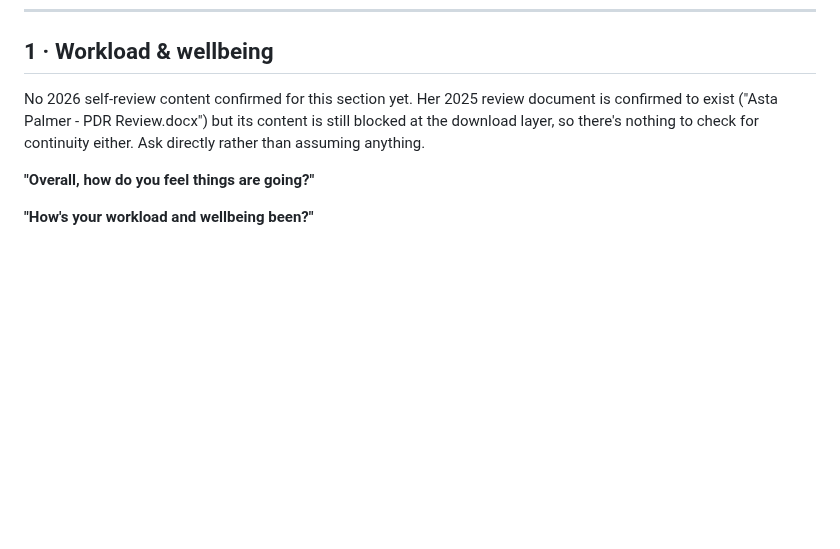
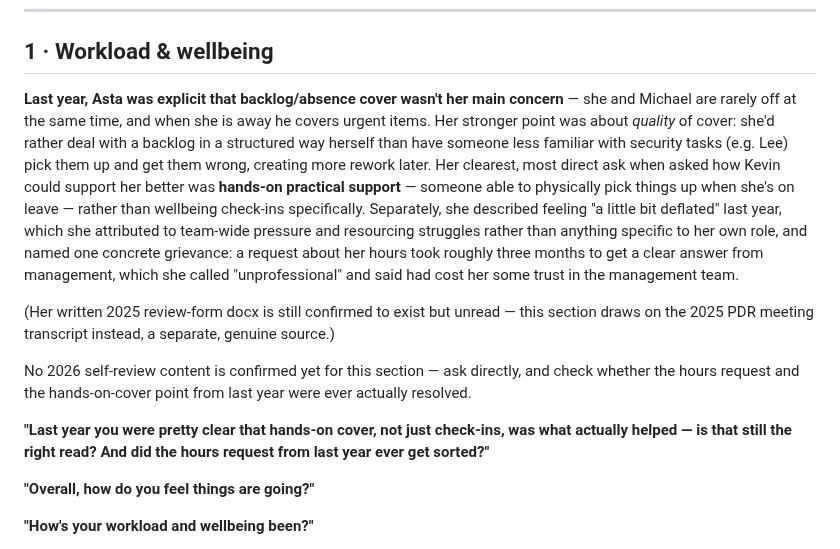
Before and after one commit to begb0037admin/meeting-records, a Markdown page: PDR 2026/Asta Palmer/PDR Review Form - 25-SEP-2026.md, the part around one of its changes. GitHub-like rendering; blank space fills up the shorter version.

```diff
--- a/PDR 2026/Asta Palmer/PDR Review Form - 25-SEP-2026.md
+++ b/PDR 2026/Asta Palmer/PDR Review Form - 25-SEP-2026.md
@@ -14,7 +14,13 @@ Let her answer freely first — don't jump to the form yet.
 
 ## 1 · Workload & wellbeing
 
-No 2026 self-review content confirmed for this section yet. Her 2025 review document is confirmed to exist ("Asta Palmer - PDR Review.docx") but its content is still blocked at the download layer, so there's nothing to check for continuity either. Ask directly rather than assuming anything.
+**Last year, Asta was explicit that backlog/absence cover wasn't her main concern** — she and Michael are rarely off at the same time, and when she is away he covers urgent items. Her stronger point was about *quality* of cover: she'd rather deal with a backlog in a structured way herself than have someone less familiar with security tasks (e.g. Lee) pick them up and get them wrong, creating more rework later. Her clearest, most direct ask when asked how Kevin could support her better was **hands-on practical support** — someone able to physically pick things up when she's on leave — rather than wellbeing check-ins specifically. Separately, she described feeling "a little bit deflated" last year, which she attributed to team-wide pressure and resourcing struggles rather than anything specific to her own role, and named one concrete grievance: a request about her hours took roughly three months to get a clear answer from management, which she called "unprofessional" and said had cost her some trust in the management team.
+
+(Her written 2025 review-form docx is still confirmed to exist but unread — this section draws on the 2025 PDR meeting transcript instead, a separate, genuine source.)
+
+No 2026 self-review content is confirmed yet for this section — ask directly, and check whether the hours request and the hands-on-cover point from last year were ever actually resolved.
+
+**"Last year you were pretty clear that hands-on cover, not just check-ins, was what actually helped — is that still the right read? And did the hours request from last year ever get sorted?"**
 
 **"Overall, how do you feel things are going?"**
 
```
Also changed, not shown: other parts of PDR 2026/Asta Palmer/PDR Review Form - 25-SEP-2026.md (+13 -3 lines).
